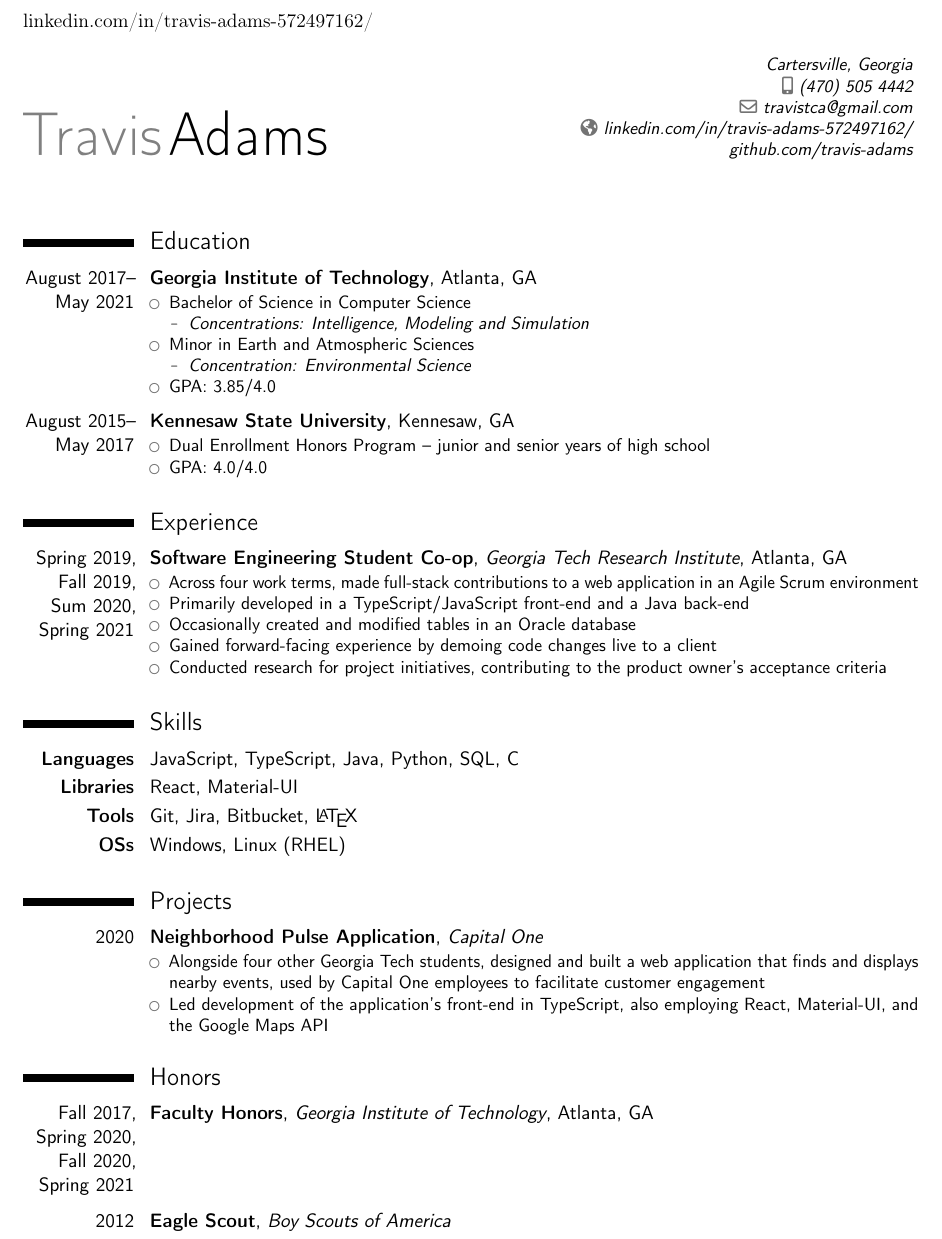
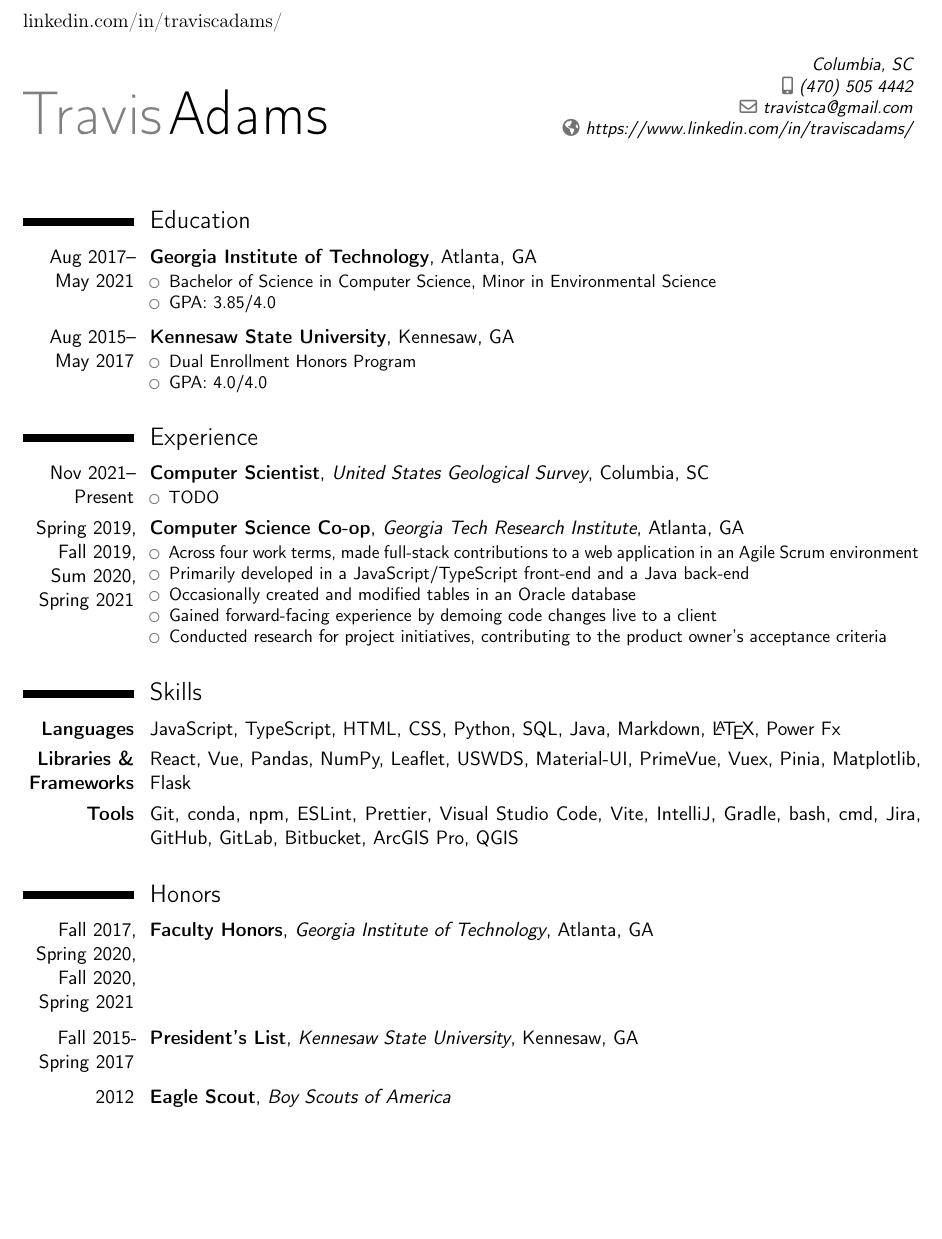
Before and after one commit to travis-adams/resume, a LaTeX CV (resume.tex): part of the page, cut at the place of the change, the shorter picture padded with empty space. Compiled offline with pdfLaTeX.

Commit message:
Shrink contact/education sections; update skills

```diff
--- a/resume.tex
+++ b/resume.tex
@@ -42,12 +42,8 @@
 \familyname{Adams} % Your last name
 
 % All information in this block is optional, comment out any lines you don't need
-%\title{Seeking a co-op or internship starting Spring 2018}
-\address{}{Cartersville, Georgia}
+\address{}{Columbia, SC}
 \mobile{(470) 505 4442}
-%\phone{(000) 111 1112}
-%\fax{(000) 111 1113}
-% \email{tadams62@gatech.edu}
 \email{travistca@gmail.com}
-\homepage{linkedin.com/in/travis-adams-572497162/}{linkedin.com/in/travis-adams-572497162/}
+\homepage{https://www.linkedin.com/in/traviscadams/}{linkedin.com/in/traviscadams/}
 % The first argument is %the url for the clickable link, the second argument is the url displayed in the %template - this allows special characters to be displayed such as the tilde in this %example
@@ -56,5 +50,4 @@
 %\photo[70pt][0.4pt]{picture} % The first bracket is the picture height, the second is %the thickness of the frame around the picture (0pt for no frame)
-%\quote{gaming}
 
 %----------------------------------------------------------------------------------------
 
@@ -63,39 +56,22 @@
 \makecvtitle % Print the CV title
 
 %----------------------------------------------------------------------------------------
-%	OBJECTIVE SECTION
-%----------------------------------------------------------------------------------------
-
-% \section{Objective}
-
-% \textnormal{}{}{Computer science student passionate about applying CS to environmentalism and humanitarianism. Seeking a full-time software engineering position starting Summer 2021.}{}{}{}{}{}
-
-% \smallskip
-
-%----------------------------------------------------------------------------------------
 %	EDUCATION SECTION
 %----------------------------------------------------------------------------------------
 
 \section{Education}
 
-\cventry{August 2017--\\May 2021}{Georgia Institute of Technology}{}{Atlanta, GA}{}{
+\cventry{Aug 2017--\\May 2021}{Georgia Institute of Technology}{}{Atlanta, GA}{}{
 \begin{itemize}
-\item Bachelor of Science in Computer Science
-\begin{itemize}
-\item \textit{Concentrations: Intelligence, Modeling and Simulation}
-\end{itemize}
-\item Minor in Earth and Atmospheric Sciences
-\begin{itemize}
-\item \textit{Concentration: Environmental Science}
-\end{itemize}
+\item Bachelor of Science in Computer Science, Minor in Environmental Science
 \item GPA: 3.85/4.0
 \end{itemize}}
 
 \smallskip
 
-\cventry{August 2015--\\May 2017}{Kennesaw State University}{}{Kennesaw, GA}{}{
+\cventry{Aug 2015--\\May 2017}{Kennesaw State University}{}{Kennesaw, GA}{}{
 \begin{itemize}
-\item Dual Enrollment Honors Program -- junior and senior years of high school
+\item Dual Enrollment Honors Program
 \item GPA: 4.0/4.0
 \end{itemize}}
 
@@ -107,24 +83,18 @@
 
 \section{Experience}
 
-\cventry{Spring 2019,\\ Fall 2019,\\ Sum 2020,\\ Spring 2021}{Software Engineering Student Co-op}{Georgia Tech Research Institute}{Atlanta, GA}{}{
+\cventry{Nov 2021--\\Present}{Computer Scientist}{United States Geological Survey}{Columbia, SC}{}{
+\begin{itemize}
+\item TODO
+\end{itemize}}
+
+\cventry{Spring 2019,\\ Fall 2019,\\ Sum 2020,\\ Spring 2021}{Computer Science Co-op}{Georgia Tech Research Institute}{Atlanta, GA}{}{
 \begin{itemize}
 \item Across four work terms, made full-stack contributions to a web application in an Agile Scrum environment
-\item Primarily developed in a TypeScript/JavaScript front-end and a Java back-end
+\item Primarily developed in a JavaScript/TypeScript front-end and a Java back-end
 \item Occasionally created and modified tables in an Oracle database
 \item Gained forward-facing experience by demoing code changes live to a client
 \item Conducted research for project initiatives, contributing to the product owner's acceptance criteria
-% --- VERSION 2 ---
-% \item Across four work terms, made full-stack contributions to a web application in an Agile Scrum environment
-% \item Primarily developed in a TypeScript/JavaScript front-end and a Java back-end
-% \item Occasionally created and modified tables in an Oracle database using SQL Plus and SQL Developer
-% \item Utilized Git, Jira, Bitbucket, Confluence, and Slack to track work, review others' work, and communicate with teammates
-% --- VERSION 3 ---
-% \item Developed enhancements and resolved defects in a web application in two-week sprint iterations
-% \item Participated in daily stand-up meetings
-% \item Gained forward-facing experience by demoing code changes live to a client
-% \item Conducted research for project initiatives, contributing to the product owner's acceptance criteria
-% \item Utilized Jira, Bitbucket, Confluence, and Slack to track work, review others' work, and communicate with teammates
 \end{itemize}}
 
 \smallskip
@@ -135,41 +105,11 @@
 
 \section{Skills}
 
-\cvitem{\textbf{Languages}}{JavaScript, TypeScript, Java, Python, SQL, C}
-\cvitem{\textbf{Libraries}}{React, Material-UI}
-\cvitem{\textbf{Tools}}{Git, Jira, Bitbucket, \LaTeX}
-\cvitem{\textbf{OSs}}{Windows, Linux (RHEL)}
+\cvitem{\textbf{Languages}}{JavaScript, TypeScript, HTML, CSS, Python, SQL, Java, Markdown, \LaTeX, Power Fx}
+\cvitem{\textbf{Libraries \& Frameworks}}{React, Vue, Pandas, NumPy, Leaflet, USWDS, Material-UI, PrimeVue, Vuex, Pinia, Matplotlib, Flask}
+\cvitem{\textbf{Tools}}{ Git, conda, npm, ESLint, Prettier, Visual Studio Code, Vite, IntelliJ, Gradle, bash, cmd, Jira, GitHub, GitLab, Bitbucket, ArcGIS Pro, QGIS}
 
 \smallskip
-
-%----------------------------------------------------------------------------------------
-%	PROJECTS SECTION
-%----------------------------------------------------------------------------------------
-
-\section{Projects}
-
-\cventry{2020}{Neighborhood Pulse Application}{Capital One}{}{}{
-\begin{itemize}
-\item Alongside four other Georgia Tech students, designed and built a web application that finds and displays nearby events, used by Capital One employees to facilitate customer engagement
-\item Led development of the application's front-end in TypeScript, also employing React, Material-UI, and the Google Maps API
-\end{itemize}}
-
-\smallskip
-
-%----------------------------------------------------------------------------------------
-%	Relevant Coursework SECTION
-%----------------------------------------------------------------------------------------
-
-% \section{Relevant Coursework}
-
-% \cvitem{Present}{CS 4641 - Machine Learning}
-% \cvitem{Present}{CS 3510 - Design and Analysis of Algorithms}
-% \cvitem{Summer 2019}{CS 4476 - Intro to Computer Vision}
-% \cvitem{Summer 2019}{CS 3600 - Intro to Artificial Intelligence}
-% \cvitem{Fall 2018}{CS 1332 - Data Structures and Algorithms}
-%\cvitem{Advanced}{}
-
-% \smallskip
 
 %----------------------------------------------------------------------------------------
 %	HONORS SECTION
@@ -181,54 +121,10 @@
 
 \smallskip
 
-% \cventry{Fall 2015-\\Spring 2017}{President's List}{Kennesaw State University}{Kennesaw, GA}{}{}
+\cventry{Fall 2015-\\Spring 2017}{President's List}{Kennesaw State University}{Kennesaw, GA}{}{}
 
-% \smallskip
+\smallskip
 
 \cventry{2012}{Eagle Scout}{Boy Scouts of America}{}{}{}
 
-
-\smallskip
-
-%----------------------------------------------------------------------------------------
-%	INTERESTS SECTION
-%----------------------------------------------------------------------------------------
-%\bigskip
-
-%\section{Interests}
-
-%\renewcommand{\listitemsymbol}{-~} % Changes the symbol used for lists
-
-%\cvlistdoubleitem{\textit{Let's Try This!}, Georgia Tech's improvisational comedy troupe}{}
-%\cvlistdoubleitem{Piano and ukulele}{}
-%\cvlistdoubleitem{Camping and hiking}{}
-
-%\begin{itemize}
-%\setlength{\itemindent}{1in}
-%\item \textit{Let's Try This!}: Georgia Tech's improvisational comedy troupe
-%\item Programming, piano, ukulele, hiking
-%\end{itemize}
-
-%----------------------------------------------------------------------------------------
-%	COVER LETTER
-%----------------------------------------------------------------------------------------
-
-% To remove the cover letter, comment out this entire block
-
-% \clearpage
-
-% \recipient{NextEra Energy Resources}{NextEra Energy\\700 Universe Blvd\\Juno Beach, FL 33408} % Letter recipient
-% \date{\today} % Letter date
-% \opening{Dear Hiring Manager,} % Opening greeting
-% \closing{Sincerely,} % Closing phrase
-% % \enclosure[Attached]{curriculum vit\ae{}} % List of enclosed documents
-
-% \makelettertitle % Print letter title
-
-% howdy
-
-% \makeletterclosing % Print letter signature
-
-%----------------------------------------------------------------------------------------
-
 \end{document}
```
Also changed, not shown: resume.tex (2 more changed lines).
